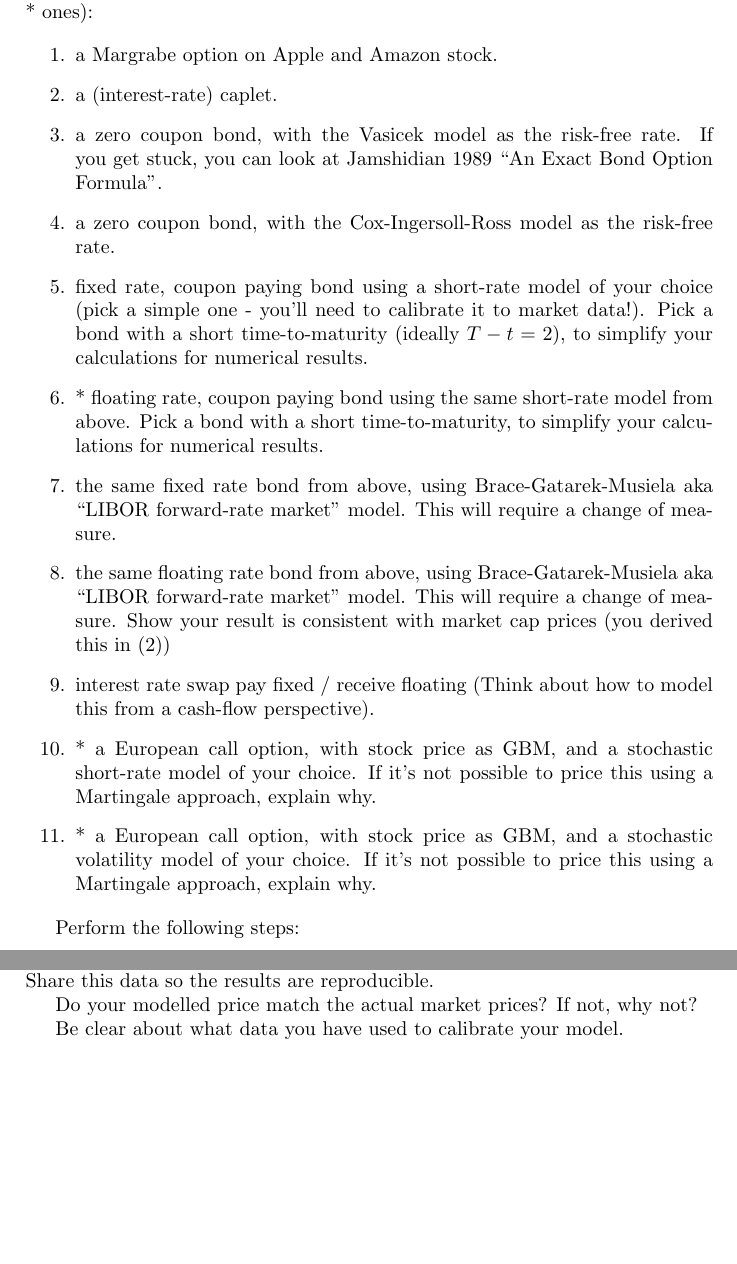
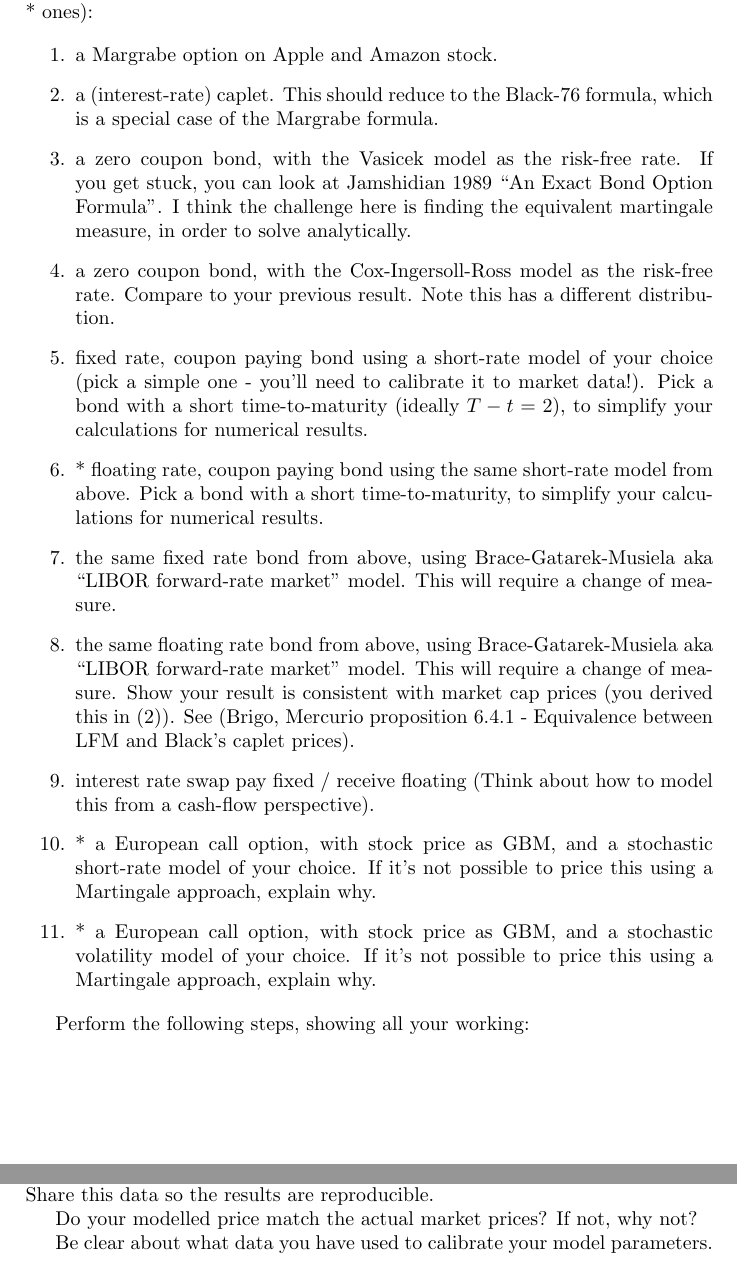
Before and after one commit to lucianojoublanc-da/pricing-products, a LaTeX document (pricing-products.tex): two parts of pages 1 and 4 of 4, joined at a grey line, cut so that both start at the same text, the shorter picture padded with empty space. Compiled offline with pdfLaTeX.

Commit message:
Some more guidance

```diff
--- a/pricing-products.tex
+++ b/pricing-products.tex
@@ -11,19 +11,19 @@ For the following products (in the given order! - you can skip over the starred
 
 \begin{enumerate}
 \item a Margrabe option on Apple and Amazon stock.
-\item a (interest-rate) caplet.
-\item a zero coupon bond, with the Vasicek model as the risk-free rate. If you get stuck, you can look at Jamshidian 1989 ``An Exact Bond Option Formula''.
-\item a zero coupon bond, with the Cox-Ingersoll-Ross model as the risk-free rate.
+\item a (interest-rate) caplet. This should reduce to the Black-76 formula, which is a special case of the Margrabe formula.
+\item a zero coupon bond, with the Vasicek model as the risk-free rate. If you get stuck, you can look at Jamshidian 1989 ``An Exact Bond Option Formula''. I think the challenge here is finding the equivalent martingale measure, in order to solve analytically.
+\item a zero coupon bond, with the Cox-Ingersoll-Ross model as the risk-free rate. Compare to your previous result. Note this has a different distribution.
 \item fixed rate, coupon paying bond using a short-rate model of your choice (pick a simple one - you'll need to calibrate it to market data!). Pick a bond with a short time-to-maturity (ideally $T-t = 2$), to simplify your calculations for numerical results.
 \item * floating rate, coupon paying bond using the same short-rate model from above. Pick a bond with a short time-to-maturity, to simplify your calculations for numerical results.
 \item the same fixed rate bond from above, using Brace-Gatarek-Musiela aka ``LIBOR forward-rate market'' model. This will require a change of measure.
-\item the same floating rate bond from above, using Brace-Gatarek-Musiela aka ``LIBOR forward-rate market'' model. This will require a change of measure. Show your result is consistent with market cap prices (you derived this in (2))
+\item the same floating rate bond from above, using Brace-Gatarek-Musiela aka ``LIBOR forward-rate market'' model. This will require a change of measure. Show your result is consistent with market cap prices (you derived this in (2)). See (Brigo, Mercurio proposition 6.4.1 - Equivalence between LFM and Black's caplet prices).
 \item interest rate swap pay fixed / receive floating (Think about how to model this from a cash-flow perspective).
 \item * a European call option, with stock price as GBM, and a stochastic short-rate model of your choice. If it's not possible to price this using a Martingale approach, explain why.
 \item * a European call option, with stock price as GBM, and a stochastic volatility model of your choice. If it's not possible to price this using a Martingale approach, explain why.
 \end{enumerate}
 
-Perform the following steps:
+Perform the following steps, showing all your working:
 
 \section{Write down the Eber/Jones expression}
 
@@ -107,6 +107,6 @@ You will need market data for this, e.g. from a Bloomberg terminal or website. S
 
 Do your modelled price match the actual market prices? If not, why not?
 
-Be clear about what data you have used to calibrate your model.
+Be clear about what data you have used to calibrate your model parameters.
 
 \end{document}
```
